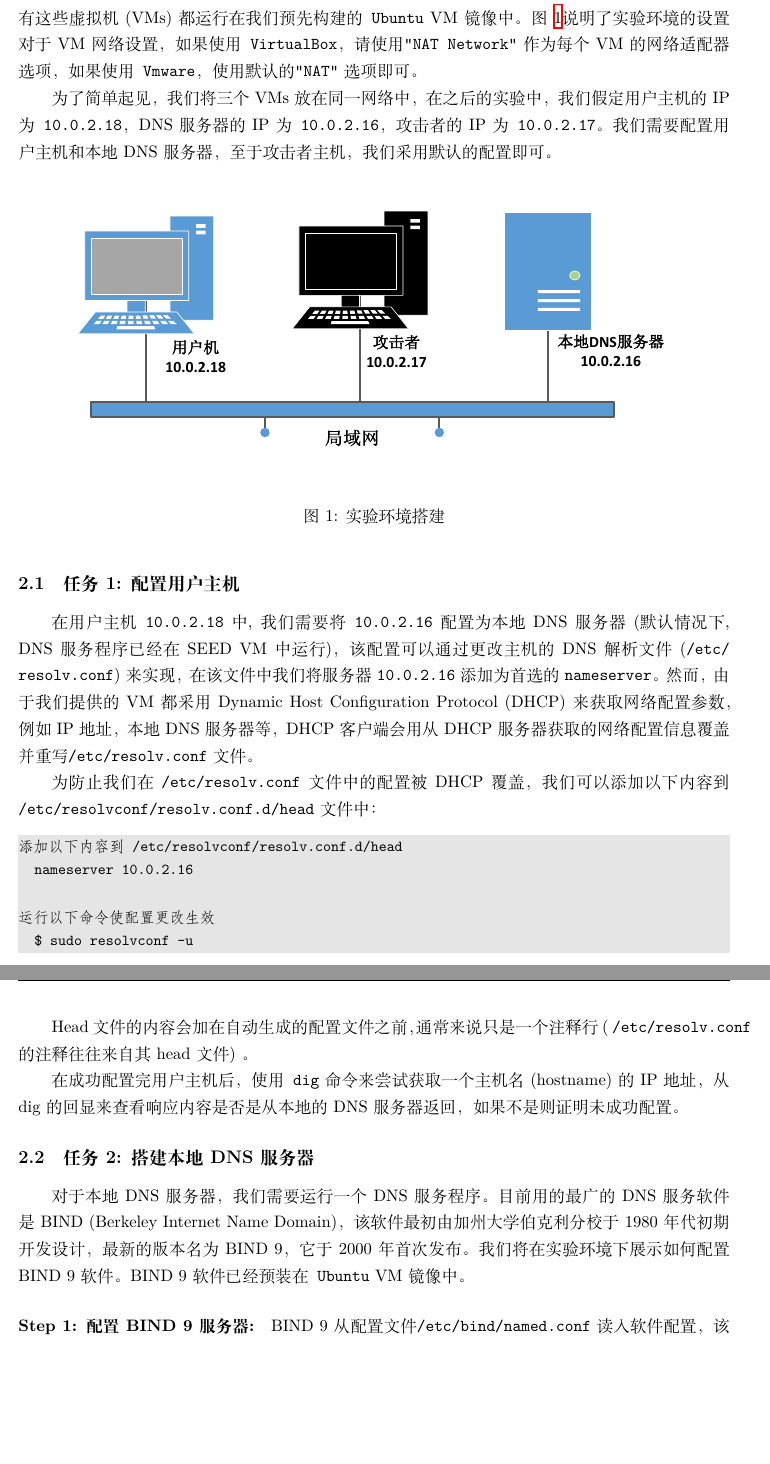
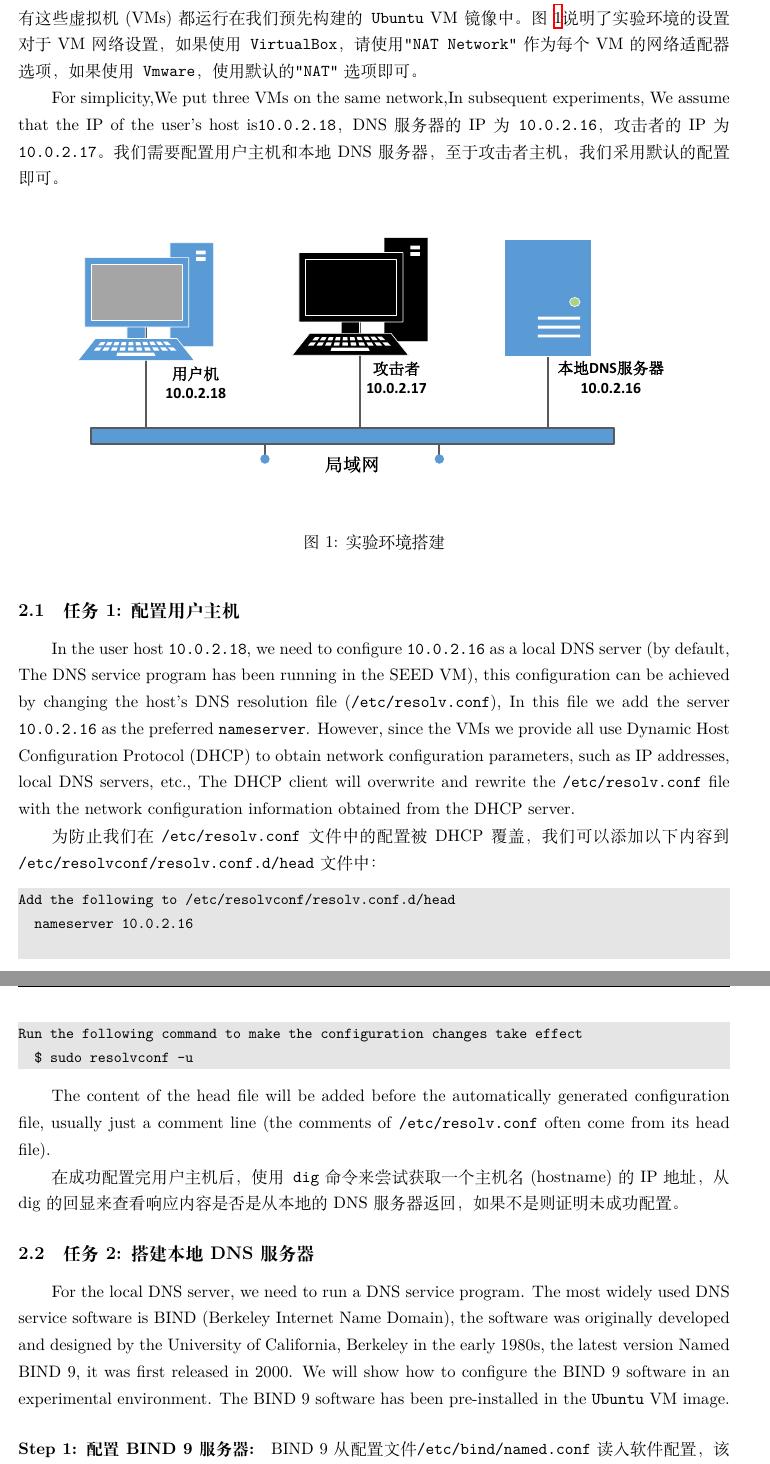
Before and after one commit to seed-labs/seedlabs-chinese, a LaTeX document (category-network/DNS_Local/DNS_Local.tex): two parts of pages 2 and 3 of 12, joined at a grey line, cut so that both start at the same text, the shorter picture padded with empty space. Compiled offline with XeLaTeX.

Commit message:
部分中文换成英文，这样才能编译通过，修改texbug

```diff
--- a/category-network/DNS_Local/DNS_Local.tex
+++ b/category-network/DNS_Local/DNS_Local.tex
@@ -80,9 +80,11 @@ DNS服务器和攻击者主机。我们将在一台物理宿主机上运行这
 对于VM网络设置，如果使用{\tt VirtualBox}，请使用{\tt "NAT Network"}作为每个VM的网络适配器选项，
 如果使用{\tt Vmware}，使用默认的{\tt "NAT"}选项即可。
 
-
-为了简单起见，我们将三个VMs放在同一网络中，在之后的实验中，我们假定用户主机的IP为{\tt 10.0.2.18}，
-DNS服务器的IP为{\tt 10.0.2.16}，攻击者的IP为{\tt 10.0.2.17}。我们需要配置用户主机和本地DNS服务器，
+For simplicity,We put three VMs on the same network,In subsequent experiments,
+We assume that the IP of the user's host is{\tt 10.0.2.18}，
+DNS服务器的IP为{\tt 10.0.2.16}，
+攻击者的IP为{\tt 10.0.2.17}。
+我们需要配置用户主机和本地DNS服务器，
 至于攻击者主机，我们采用默认的配置即可。
 
 
@@ -99,25 +101,25 @@ DNS服务器的IP为{\tt 10.0.2.16}，攻击者的IP为{\tt 10.0.2.17}。我们
 % -------------------------------------------
 \subsection{任务 1: 配置用户主机}
 
-在用户主机 {\tt 10.0.2.18}中, 我们需要将{\tt 10.0.2.16}配置为本地DNS服务器 (默认情况下,
-DNS服务程序已经在SEED VM中运行)，该配置可以通过更改主机的DNS解析文件(\texttt{/etc/ resolv.conf})来实现，
-在该文件中我们将服务器 \texttt{10.0.2.16} 添加为首选的 \texttt{nameserver}。
-然而，由于我们提供的VM都采用Dynamic Host Configuration Protocol (DHCP)来获取网络配置参数，例如IP地址，本地DNS服务器等，
-DHCP 客户端会用从DHCP服务器获取的网络配置信息覆盖并重写\texttt{/etc/resolv.conf} 文件。
+In the user host {\tt 10.0.2.18}, we need to configure {\tt 10.0.2.16} as a local DNS server (by default,
+The DNS service program has been running in the SEED VM), this configuration can be achieved by changing the host's DNS resolution file (\texttt{/etc/resolv.conf}),
+In this file we add the server \texttt{10.0.2.16} as the preferred \texttt{nameserver}.
+However, since the VMs we provide all use Dynamic Host Configuration Protocol (DHCP) to obtain network configuration parameters, such as IP addresses, local DNS servers, etc.,
+The DHCP client will overwrite and rewrite the \texttt{/etc/resolv.conf} file with the network configuration information obtained from the DHCP server.
 
 
 为防止我们在 \texttt{/etc/resolv.conf} 文件中的配置被DHCP覆盖，我们可以添加以下内容到
 \path{/etc/resolvconf/resolv.conf.d/head}文件中：
 
 \begin{lstlisting}
-添加以下内容到 /etc/resolvconf/resolv.conf.d/head
+Add the following to /etc/resolvconf/resolv.conf.d/head
   nameserver 10.0.2.16
 
-运行以下命令使配置更改生效
+Run the following command to make the configuration changes take effect
   $ sudo resolvconf -u
 \end{lstlisting}
 
-Head文件的内容会加在自动生成的配置文件之前，通常来说只是一个注释行 ( \texttt{/etc/resolv.conf} 的注释往往来自其head文件 ) 。
+The content of the head file will be added before the automatically generated configuration file, usually just a comment line (the comments of \texttt{/etc/resolv.conf} often come from its head file).
 
 
 在成功配置完用户主机后，使用\texttt{dig}命令来尝试获取一个主机名(hostname)的IP地址，从dig的回显来查看
@@ -165,10 +167,10 @@ DNS server automatically. This can be achieved using the following procedure (fo
 % -------------------------------------------
 \subsection{任务 2: 搭建本地DNS服务器}
 
-对于本地DNS服务器，我们需要运行一个DNS服务程序。目前用的最广的DNS服务软件是BIND~(Berkeley Internet Name
-Domain)，该软件最初由加州大学伯克利分校于1980年代初期开发设计，最新的版本
-名为BIND 9，它于2000年首次发布。我们将在实验环境下展示如何配置BIND 9软件。
-BIND 9软件已经预装在\ubuntu VM镜像中。
+For the local DNS server, we need to run a DNS service program. The most widely used DNS service software is BIND~(Berkeley Internet Name
+Domain), the software was originally developed and designed by the University of California, Berkeley in the early 1980s, the latest version
+Named BIND 9, it was first released in 2000. We will show how to configure the BIND 9 software in an experimental environment.
+The BIND 9 software has been pre-installed in the \ubuntu VM image.
 
 
 \paragraph{Step 1: 配置 BIND 9 服务器:}
```
Also changed, not shown: category-network/DNS_Local/DNS_Local.tex (4 more changed lines).
